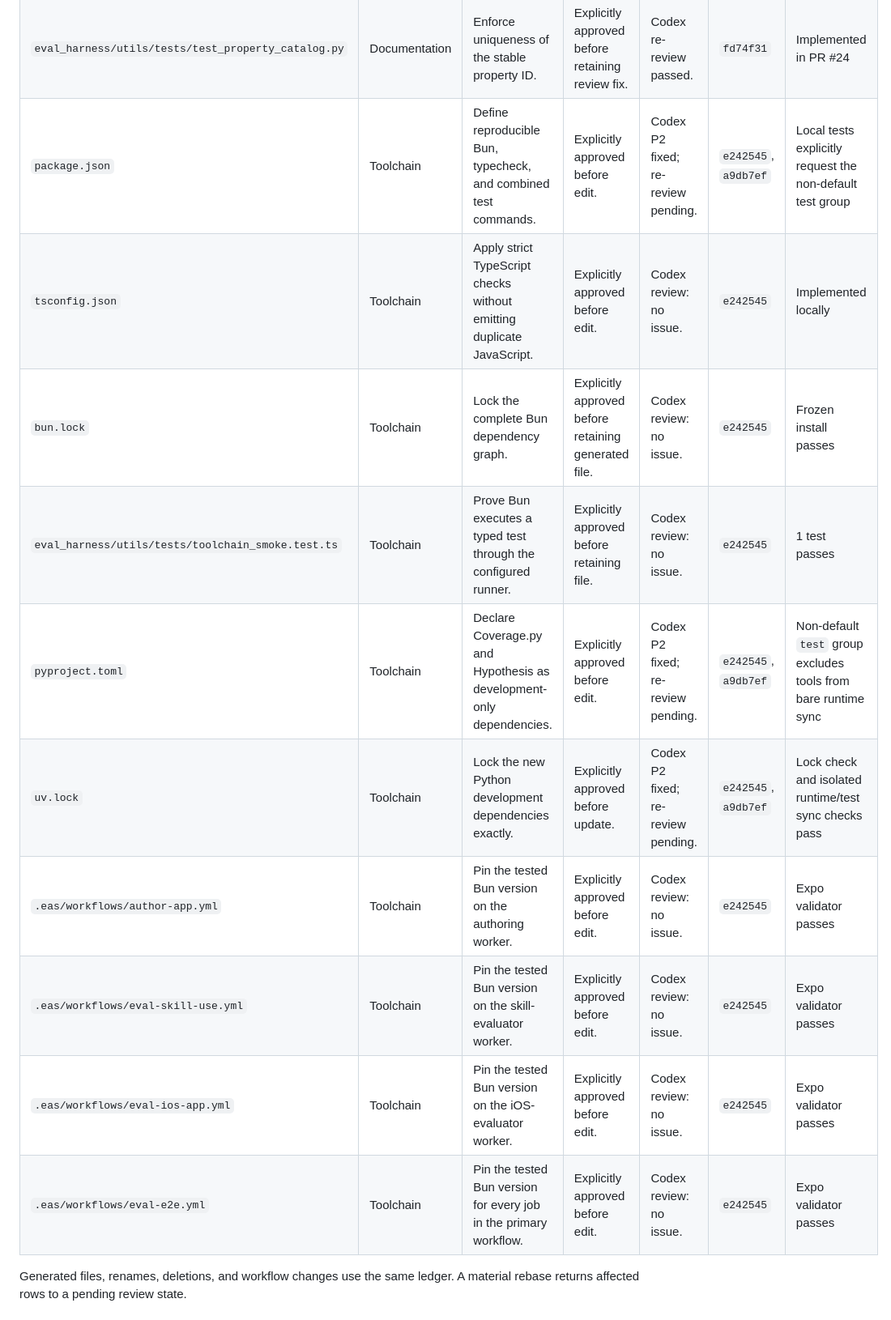
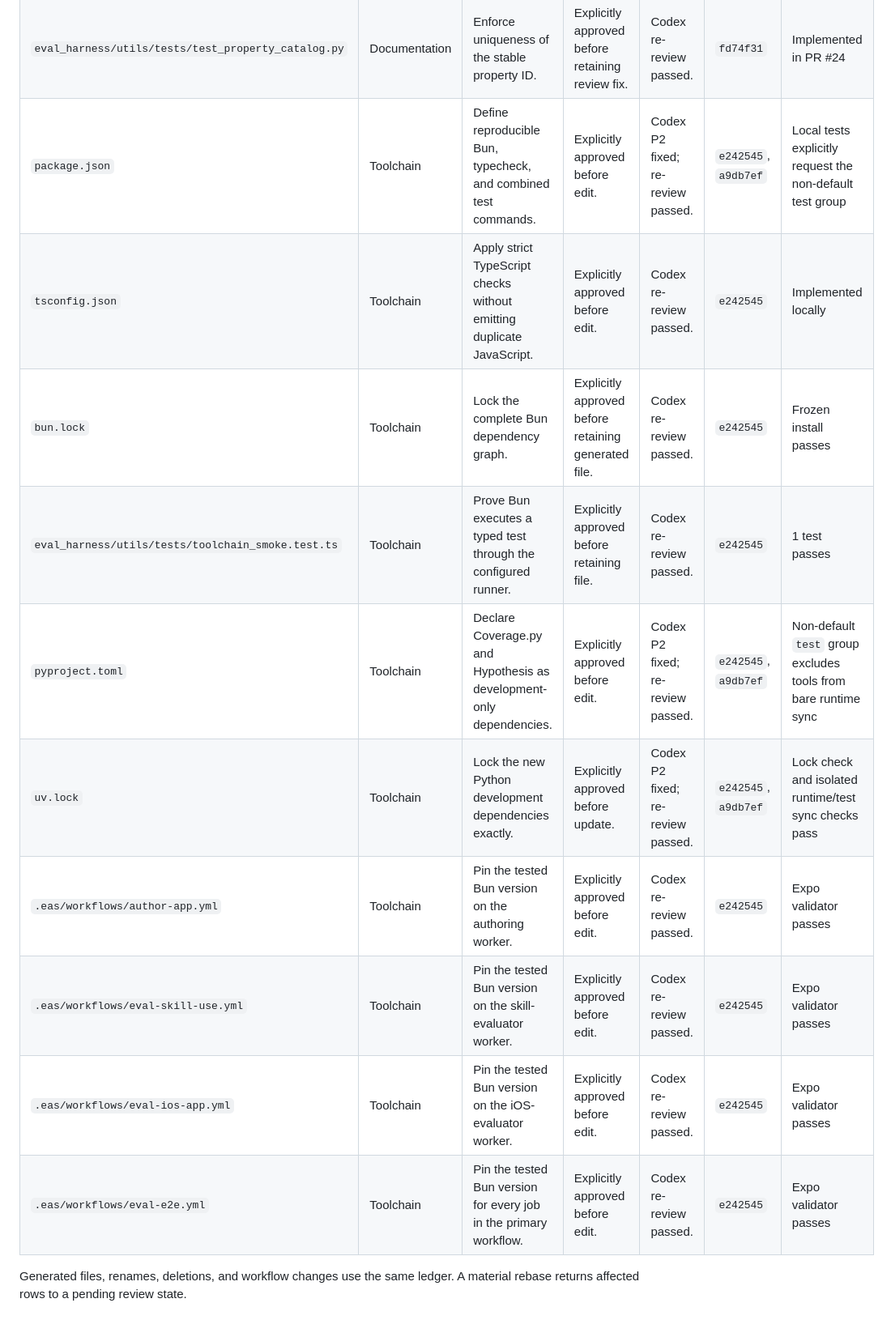
Before and after one commit to expo/eval-harness, a Markdown page: MIGRATION_STATUS.md, the part around one of its changes. Shown at 81% size. GitHub-like rendering.

Commit message:
Record toolchain Codex review

```diff
--- a/MIGRATION_STATUS.md
+++ b/MIGRATION_STATUS.md
@@ -67,16 +67,16 @@ effect, and verification were presented in the task before it was modified.
 | `test_properties.json` | Documentation | Hold reviewed language-independent properties. | Plan approved; proposed before edit. | Codex review: no issue. | `aa4d0af` | Empty draft in PR #24 |
 | `test_properties.schema.json` | Documentation | Validate property-record structure and safe source paths. | Explicitly approved before retaining review fix. | Codex re-review passed. | `aa4d0af`, `fd74f31` | Implemented in PR #24 |
 | `eval_harness/utils/tests/test_property_catalog.py` | Documentation | Enforce uniqueness of the stable property ID. | Explicitly approved before retaining review fix. | Codex re-review passed. | `fd74f31` | Implemented in PR #24 |
-| `package.json` | Toolchain | Define reproducible Bun, typecheck, and combined test commands. | Explicitly approved before edit. | Codex P2 fixed; re-review pending. | `e242545`, `a9db7ef` | Local tests explicitly request the non-default test group |
-| `tsconfig.json` | Toolchain | Apply strict TypeScript checks without emitting duplicate JavaScript. | Explicitly approved before edit. | Codex review: no issue. | `e242545` | Implemented locally |
-| `bun.lock` | Toolchain | Lock the complete Bun dependency graph. | Explicitly approved before retaining generated file. | Codex review: no issue. | `e242545` | Frozen install passes |
-| `eval_harness/utils/tests/toolchain_smoke.test.ts` | Toolchain | Prove Bun executes a typed test through the configured runner. | Explicitly approved before retaining file. | Codex review: no issue. | `e242545` | 1 test passes |
-| `pyproject.toml` | Toolchain | Declare Coverage.py and Hypothesis as development-only dependencies. | Explicitly approved before edit. | Codex P2 fixed; re-review pending. | `e242545`, `a9db7ef` | Non-default `test` group excludes tools from bare runtime sync |
-| `uv.lock` | Toolchain | Lock the new Python development dependencies exactly. | Explicitly approved before update. | Codex P2 fixed; re-review pending. | `e242545`, `a9db7ef` | Lock check and isolated runtime/test sync checks pass |
-| `.eas/workflows/author-app.yml` | Toolchain | Pin the tested Bun version on the authoring worker. | Explicitly approved before edit. | Codex review: no issue. | `e242545` | Expo validator passes |
-| `.eas/workflows/eval-skill-use.yml` | Toolchain | Pin the tested Bun version on the skill-evaluator worker. | Explicitly approved before edit. | Codex review: no issue. | `e242545` | Expo validator passes |
-| `.eas/workflows/eval-ios-app.yml` | Toolchain | Pin the tested Bun version on the iOS-evaluator worker. | Explicitly approved before edit. | Codex review: no issue. | `e242545` | Expo validator passes |
-| `.eas/workflows/eval-e2e.yml` | Toolchain | Pin the tested Bun version for every job in the primary workflow. | Explicitly approved before edit. | Codex review: no issue. | `e242545` | Expo validator passes |
+| `package.json` | Toolchain | Define reproducible Bun, typecheck, and combined test commands. | Explicitly approved before edit. | Codex P2 fixed; re-review passed. | `e242545`, `a9db7ef` | Local tests explicitly request the non-default test group |
+| `tsconfig.json` | Toolchain | Apply strict TypeScript checks without emitting duplicate JavaScript. | Explicitly approved before edit. | Codex re-review passed. | `e242545` | Implemented locally |
+| `bun.lock` | Toolchain | Lock the complete Bun dependency graph. | Explicitly approved before retaining generated file. | Codex re-review passed. | `e242545` | Frozen install passes |
+| `eval_harness/utils/tests/toolchain_smoke.test.ts` | Toolchain | Prove Bun executes a typed test through the configured runner. | Explicitly approved before retaining file. | Codex re-review passed. | `e242545` | 1 test passes |
+| `pyproject.toml` | Toolchain | Declare Coverage.py and Hypothesis as development-only dependencies. | Explicitly approved before edit. | Codex P2 fixed; re-review passed. | `e242545`, `a9db7ef` | Non-default `test` group excludes tools from bare runtime sync |
+| `uv.lock` | Toolchain | Lock the new Python development dependencies exactly. | Explicitly approved before update. | Codex P2 fixed; re-review passed. | `e242545`, `a9db7ef` | Lock check and isolated runtime/test sync checks pass |
+| `.eas/workflows/author-app.yml` | Toolchain | Pin the tested Bun version on the authoring worker. | Explicitly approved before edit. | Codex re-review passed. | `e242545` | Expo validator passes |
+| `.eas/workflows/eval-skill-use.yml` | Toolchain | Pin the tested Bun version on the skill-evaluator worker. | Explicitly approved before edit. | Codex re-review passed. | `e242545` | Expo validator passes |
+| `.eas/workflows/eval-ios-app.yml` | Toolchain | Pin the tested Bun version on the iOS-evaluator worker. | Explicitly approved before edit. | Codex re-review passed. | `e242545` | Expo validator passes |
+| `.eas/workflows/eval-e2e.yml` | Toolchain | Pin the tested Bun version for every job in the primary workflow. | Explicitly approved before edit. | Codex re-review passed. | `e242545` | Expo validator passes |
 
 Generated files, renames, deletions, and workflow changes use the same ledger.
 A material rebase returns affected rows to a pending review state.
```
Also changed, not shown: other parts of MIGRATION_STATUS.md (+2 -1 lines).
